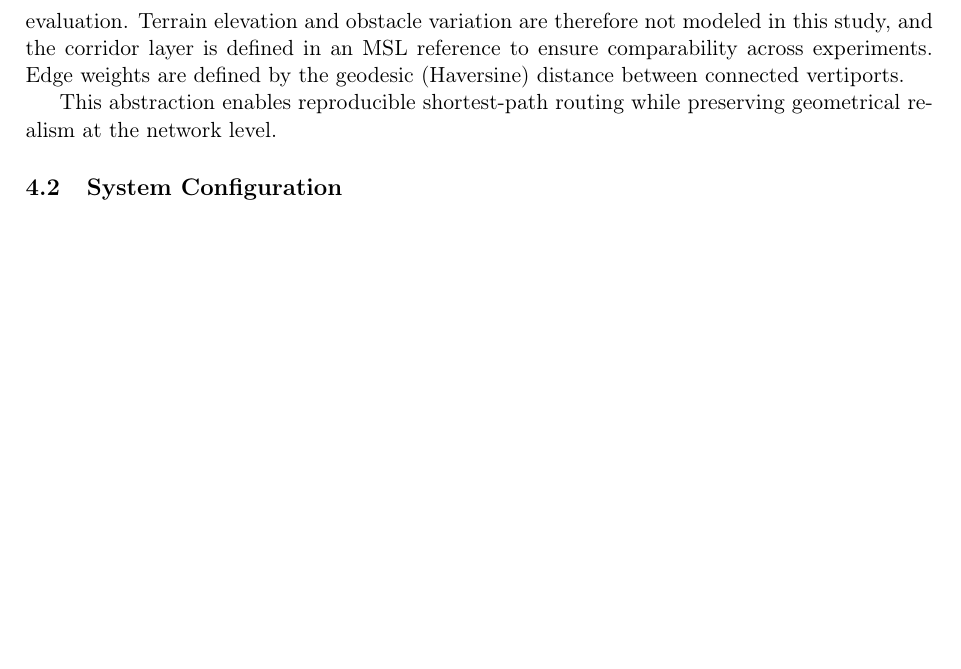
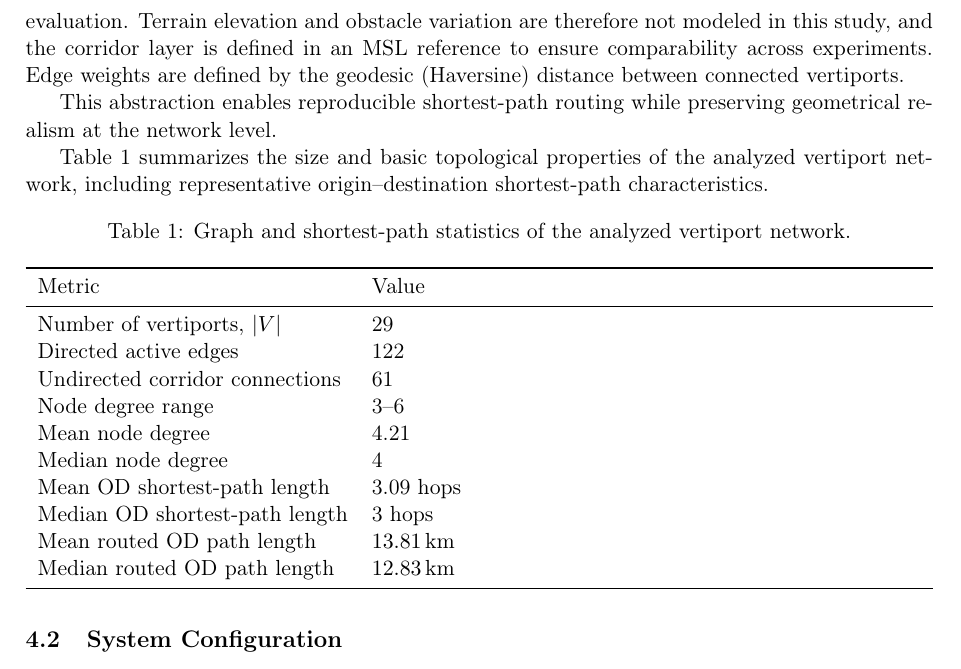
Before and after one commit to sukhbirsingh81/acc-paper, a LaTeX paper (main.tex, which reads content/experimental_setup.tex): part of page 6 of 8, cut so that both start at the same text, the shorter picture padded with empty space. Compiled offline with pdfLaTeX.

Commit message:
docs: include graph and shortest-path metrics table

```diff
--- a/content/experimental_setup.tex
+++ b/content/experimental_setup.tex
@@ -12,6 +12,32 @@ above mean sea level (MSL). This fixed-altitude, obstacle-free representation is
 
 This abstraction enables reproducible shortest-path routing while preserving
 geometrical realism at the network level.
+
+Table~\ref{tab:network_stats} summarizes the size and basic topological
+properties of the analyzed vertiport network, including representative
+origin--destination shortest-path characteristics.
+
+\begin{table}[H]
+    \centering
+    \caption{Graph and shortest-path statistics of the analyzed vertiport network.}
+    \label{tab:network_stats}
+    \begin{tabularx}{\textwidth}{lX}
+        \toprule
+        Metric & Value \\
+        \midrule
+        Number of vertiports, \(|V|\) & 29 \\
+        Directed active edges & 122 \\
+        Undirected corridor connections & 61 \\
+        Node degree range & 3--6 \\
+        Mean node degree & 4.21 \\
+        Median node degree & 4 \\
+        Mean OD shortest-path length & 3.09 hops \\
+        Median OD shortest-path length & 3 hops \\
+        Mean routed OD path length & \SI{13.81}{km} \\
+        Median routed OD path length & \SI{12.83}{km} \\
+        \bottomrule
+    \end{tabularx}
+\end{table}
 
 \subsection{System Configuration}
 \label{sec:system_configuration}
```
